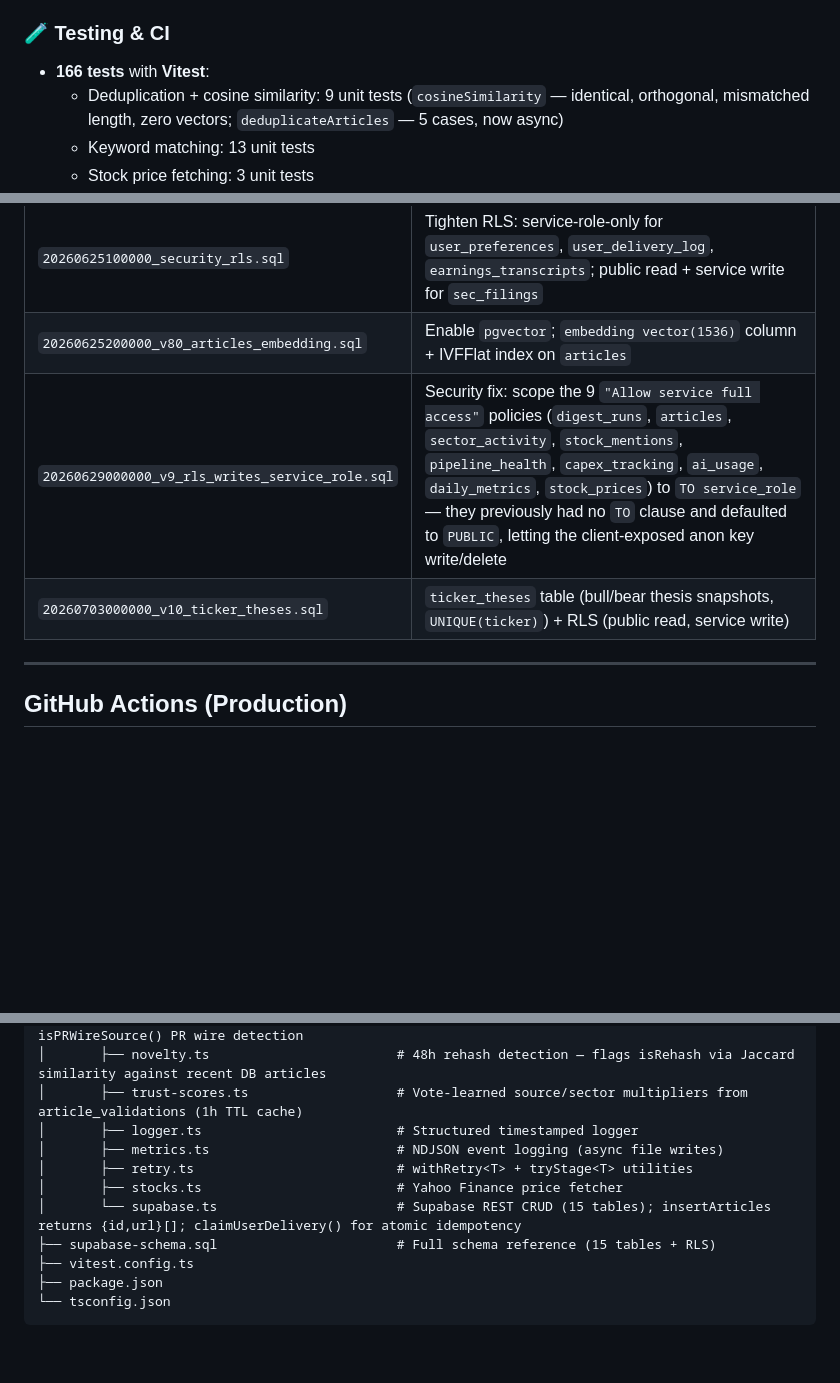
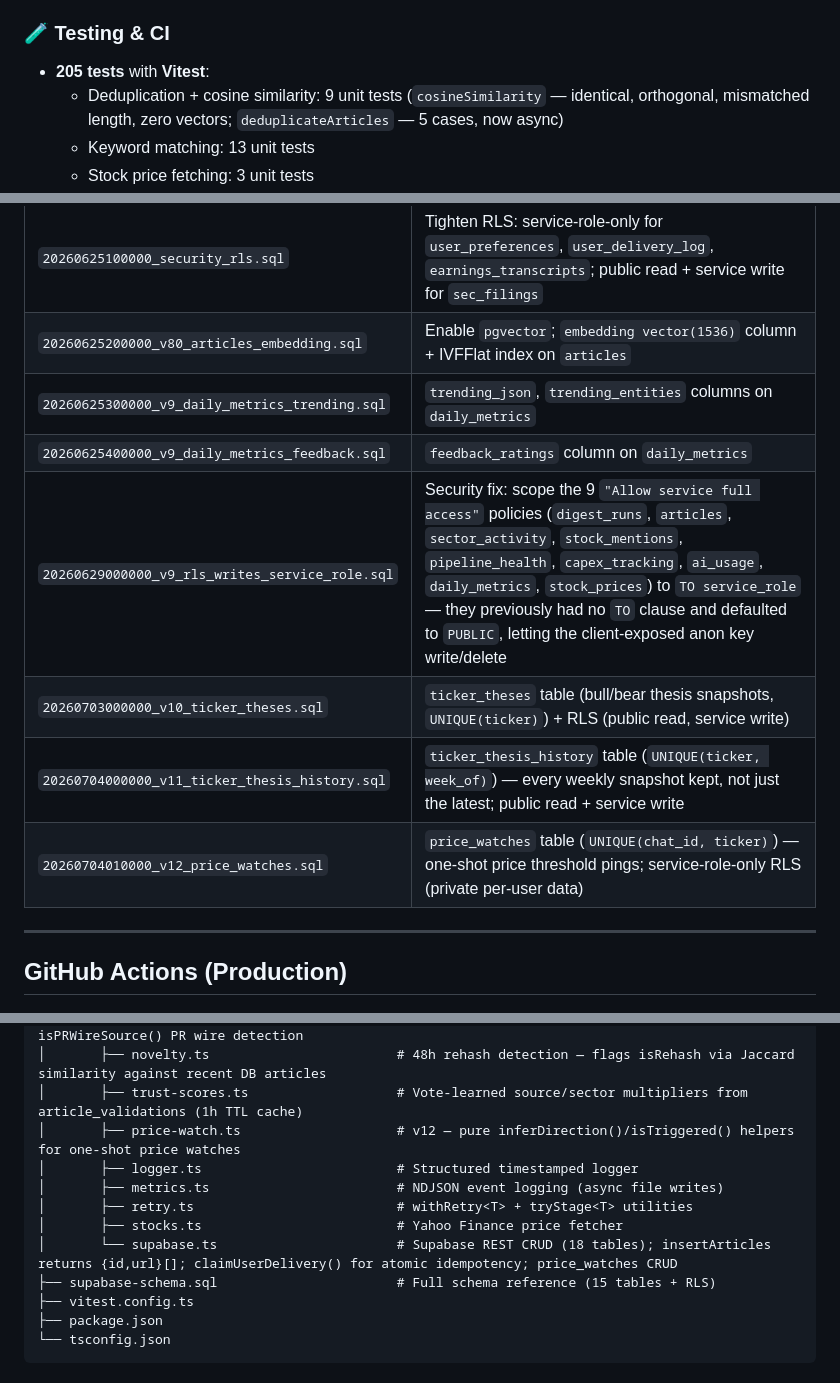
Before and after one commit to ixtaqq/ai-infra-digest, a Markdown page: README.md, 3 parts joined by grey strips. GitHub-like rendering; blank space fills up the shorter version.

```diff
--- a/README.md
+++ b/README.md
@@ -178,7 +184,7 @@ npx tsx scripts/test-email.ts   # reads SMTP_* from .env; verifies auth + sends
 - **Structured error events** — AI 429, Yahoo Finance failures, Supabase errors all emit `ErrorEvent` with recovery suggestions
 
 ### 🧪 Testing & CI
-- **166 tests** with **Vitest**:
+- **205 tests** with **Vitest**:
   - Deduplication + cosine similarity: 9 unit tests (`cosineSimilarity` — identical, orthogonal, mismatched length, zero vectors; `deduplicateArticles` — 5 cases, now async)
   - Keyword matching: 13 unit tests
   - Stock price fetching: 3 unit tests
@@ -380,8 +389,12 @@ npm run db:pull      # Sync remote schema to local
 | `20260627000000_v63_articles_bear_case.sql` | `bear_case TEXT` column on `articles` |
 | `20260625100000_security_rls.sql` | Tighten RLS: service-role-only for `user_preferences`, `user_delivery_log`, `earnings_transcripts`; public read + service write for `sec_filings` |
 | `20260625200000_v80_articles_embedding.sql` | Enable `pgvector`; `embedding vector(1536)` column + IVFFlat index on `articles` |
+| `20260625300000_v9_daily_metrics_trending.sql` | `trending_json`, `trending_entities` columns on `daily_metrics` |
+| `20260625400000_v9_daily_metrics_feedback.sql` | `feedback_ratings` column on `daily_metrics` |
 | `20260629000000_v9_rls_writes_service_role.sql` | Security fix: scope the 9 `"Allow service full access"` policies (`digest_runs`, `articles`, `sector_activity`, `stock_mentions`, `pipeline_health`, `capex_tracking`, `ai_usage`, `daily_metrics`, `stock_prices`) to `TO service_role` — they previously had no `TO` clause and defaulted to `PUBLIC`, letting the client-exposed anon key write/delete |
 | `20260703000000_v10_ticker_theses.sql` | `ticker_theses` table (bull/bear thesis snapshots, `UNIQUE(ticker)`) + RLS (public read, service write) |
+| `20260704000000_v11_ticker_thesis_history.sql` | `ticker_thesis_history` table (`UNIQUE(ticker, week_of)`) — every weekly snapshot kept, not just the latest; public read + service write |
+| `20260704010000_v12_price_watches.sql` | `price_watches` table (`UNIQUE(chat_id, ticker)`) — one-shot price threshold pings; service-role-only RLS (private per-user data) |
 
 ---
 
@@ -503,11 +521,12 @@ ai-infra-digest/
 │       ├── source-credibility.ts             # Static source-name → credibility multiplier + isPRWireSource() PR wire detection
 │       ├── novelty.ts                        # 48h rehash detection — flags isRehash via Jaccard similarity against recent DB articles
 │       ├── trust-scores.ts                   # Vote-learned source/sector multipliers from article_validations (1h TTL cache)
+│       ├── price-watch.ts                    # v12 — pure inferDirection()/isTriggered() helpers for one-shot price watches
 │       ├── logger.ts                         # Structured timestamped logger
 │       ├── metrics.ts                        # NDJSON event logging (async file writes)
 │       ├── retry.ts                          # withRetry<T> + tryStage<T> utilities
 │       ├── stocks.ts                         # Yahoo Finance price fetcher
-│       └── supabase.ts                       # Supabase REST CRUD (15 tables); insertArticles returns {id,url}[]; claimUserDelivery() for atomic idempotency
+│       └── supabase.ts                       # Supabase REST CRUD (18 tables); insertArticles returns {id,url}[]; claimUserDelivery() for atomic idempotency; price_watches CRUD
 ├── supabase-schema.sql                       # Full schema reference (15 tables + RLS)
 ├── vitest.config.ts
 ├── package.json
```
Also changed, not shown: other parts of README.md (+33 -15 lines).
